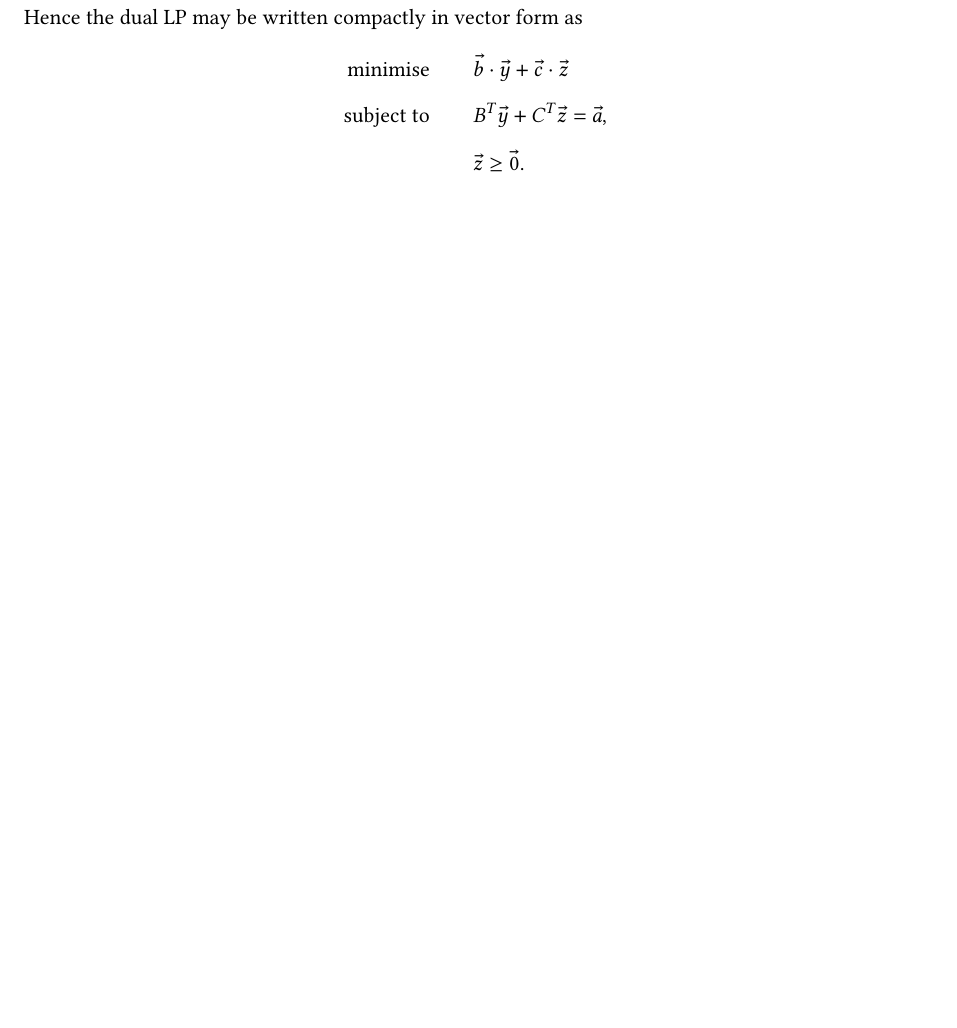
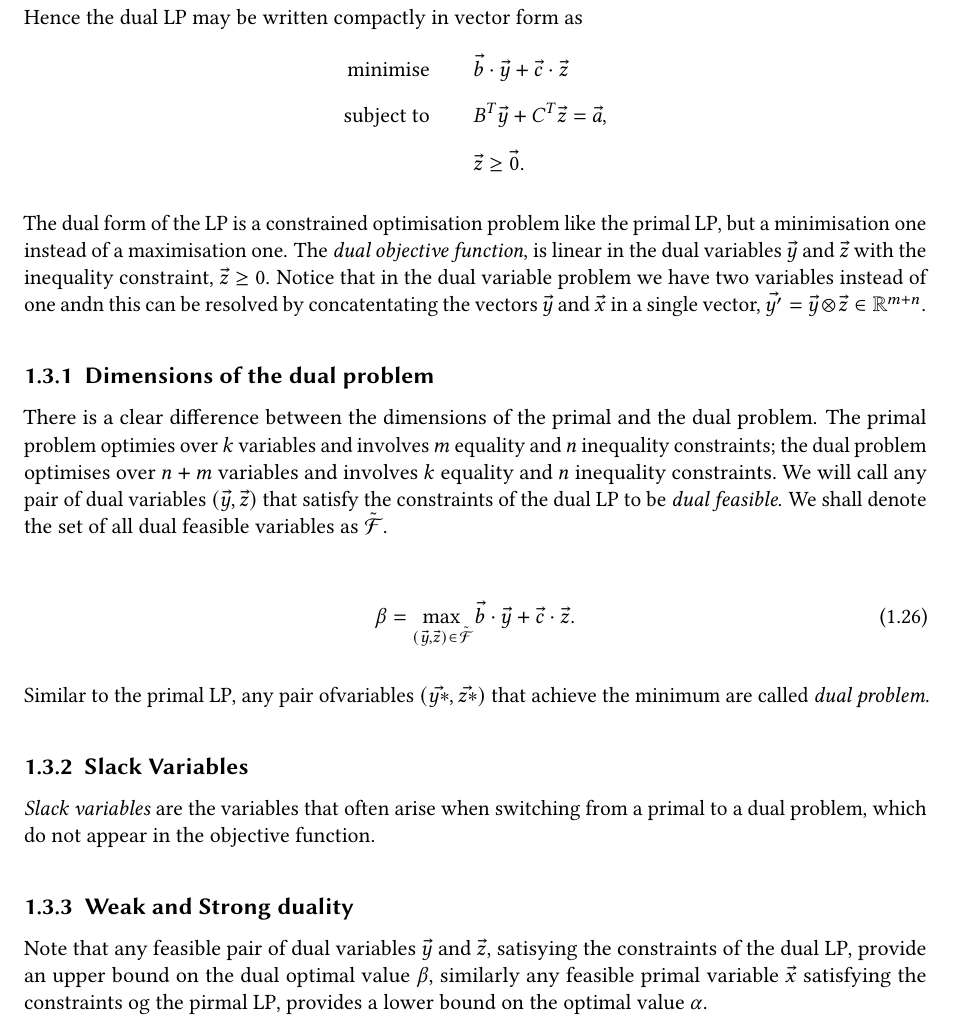
Before and after one commit to drazerd/IIIT-Hyderabad-Summer-26, a LaTeX document (Notes/main.tex, which reads Notes/Linear Programming.tex): part of page 12 of 14, cut so that both start at the same text, the shorter picture padded with empty space. Compiled offline with pdfLaTeX.

Commit message:
Started adding strong and weak duality

```diff
--- a/Notes/Linear Programming.tex
+++ b/Notes/Linear Programming.tex
@@ -516,3 +516,25 @@ Hence the dual LP may be written compactly in vector form as
                                  & \vec{z} \ge \vec{0}.
     \end{aligned}
 \]
+
+The dual form of the LP is a constrained optimisation problem like the primal LP, but a minimisation one instead of a maximisation one.
+The \textit{dual objective function}, is linear in the dual variables $\vec{y}$ and $\vec{z}$ with the inequality constraint, $\vec{z} \ge 0$. Notice that in the dual variable problem we have two variables instead of one andn this can be resolved by concatentating the vectors $\vec{y}$ and $\vec{x}$ in a single vector,
+$\vec{y'} = \vec{y} \otimes \vec{z} \in \mathbb{R}^{m+n}.$
+
+\subsection{Dimensions of the dual problem}
+There is a clear difference between the dimensions of the primal and the dual problem. The primal problem optimies over $k$ variables and involves $m$ equality and $n$ inequality constraints; the dual problem optimises over $n+m$ variables and involves $k$ equality and $n$ inequality constraints.\
+We will call any pair of dual variables $(\vec{y}, \vec{z})$ that satisfy the constraints of the dual LP to be \textit{dual feasible}. We shall denote the set of all dual feasible variables as $\tilde{\mathcal{F}}$.
+
+\begin{align}
+     & \beta = \max_{(\vec{y},  \vec{z}) \in \tilde{\mathcal{F}}} \vec{b} \cdot \vec{y} + \vec{c} \cdot \vec{z}.
+\end{align}
+
+Similar to the primal LP, any pair ofvariables $(\vec{y*}, \vec{z*})$ that achieve the minimum are called \textit{dual problem}.
+
+%maybe I will add the problems of marginal LP, with its dual form here
+
+\subsection{Slack Variables}
+\textit{Slack variables} are the variables that often arise when switching from a primal to a dual problem, which do not appear in the objective function.
+
+\subsection{Weak and Strong duality}
+Note that any feasible pair of dual variables $\vec{y}$ and $\vec{z}$, satisying the constraints of the dual LP, provide an upper bound on the dual optimal value $\beta$, similarly any feasible primal variable $\vec{x}$ satisfying the constraints og the pirmal LP, provides a lower bound on the optimal value $\alpha$.
```
